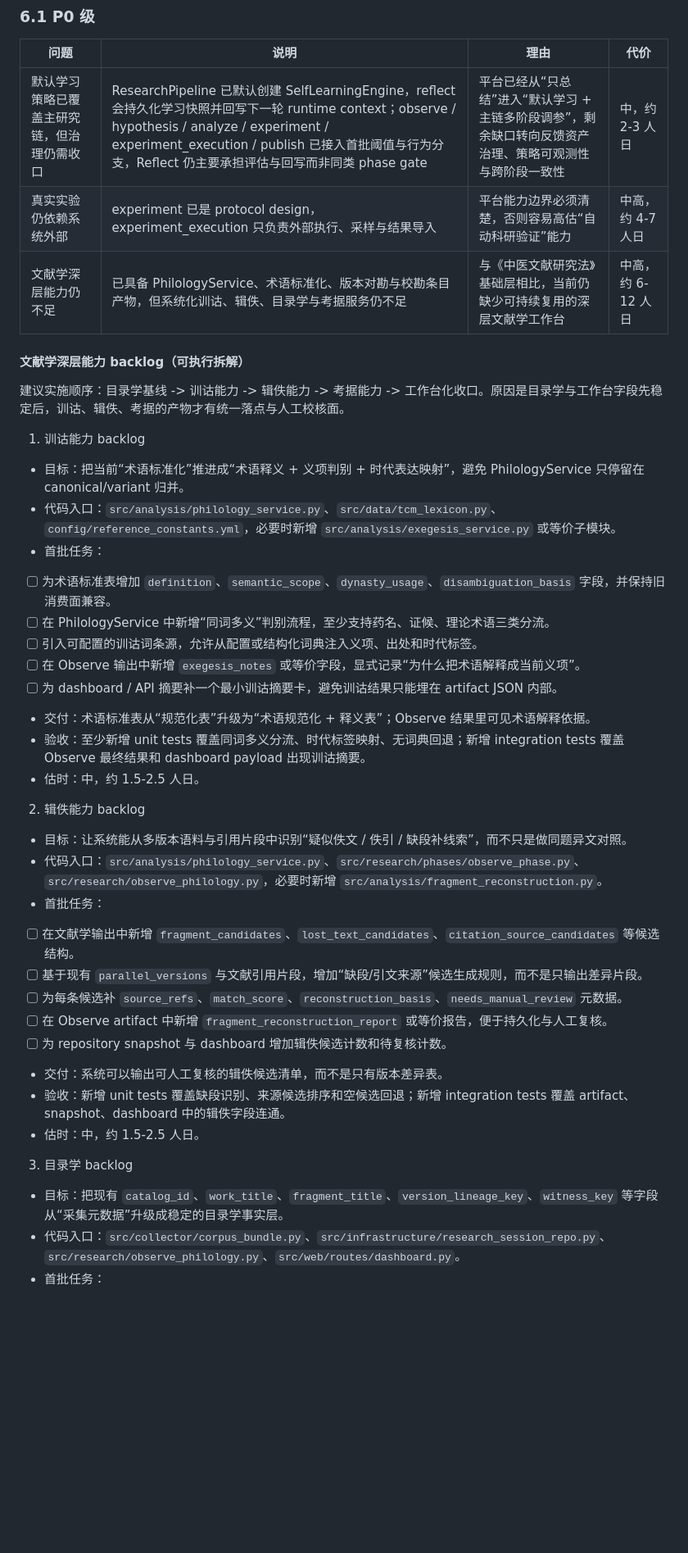
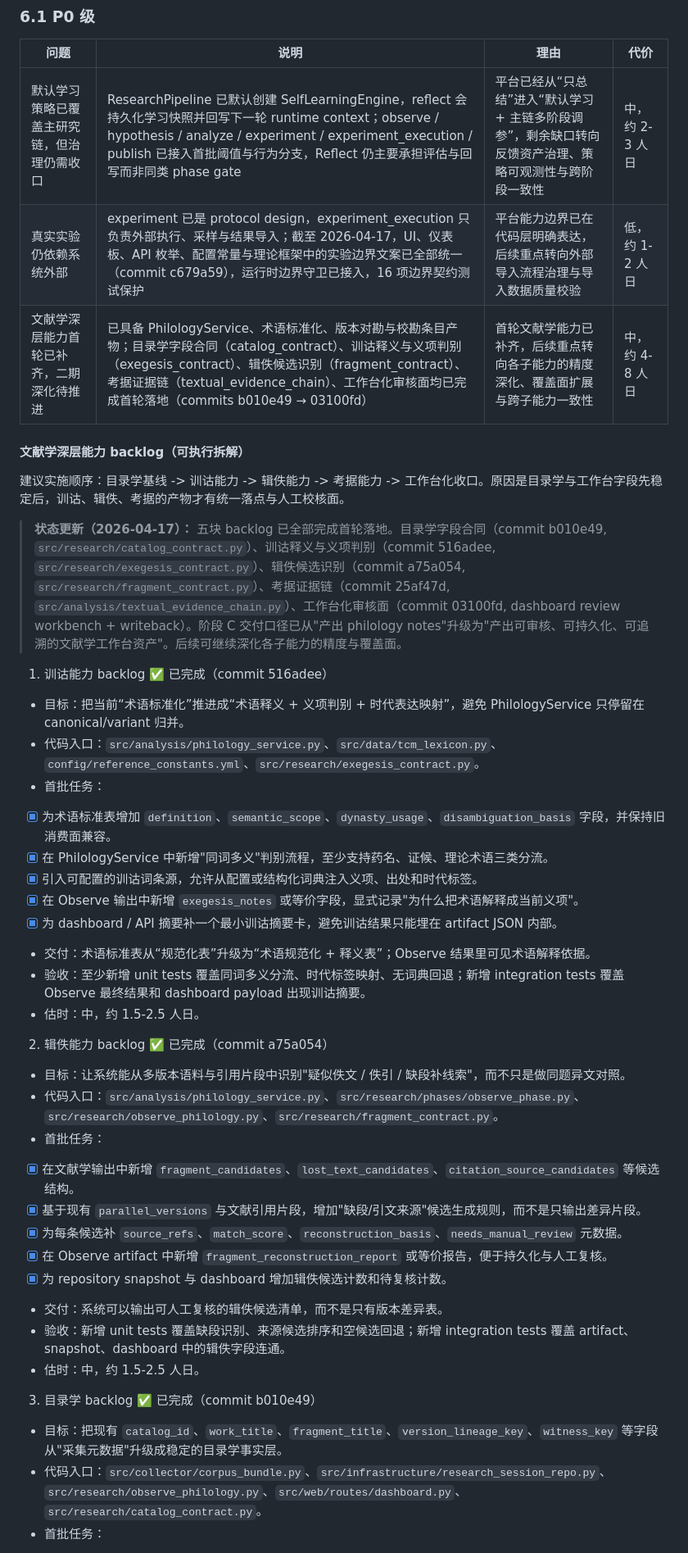
Before and after one commit to guose1314/tcmautoresearch, a Markdown page: ARCHITECTURE_TCM_RESEARCH_METHOD_AUDIT_2026_04_12.md, the part around one of its changes. Shown at 82% size. GitHub-like rendering; blank space fills up the shorter version.

```diff
--- a/ARCHITECTURE_TCM_RESEARCH_METHOD_AUDIT_2026_04_12.md
+++ b/ARCHITECTURE_TCM_RESEARCH_METHOD_AUDIT_2026_04_12.md
@@ -123,43 +123,45 @@ src/research/phase_result.py 已经把 phase、status、results、artifacts、me
 | 问题 | 说明 | 理由 | 代价 |
 | --- | --- | --- | --- |
 | 默认学习策略已覆盖主研究链，但治理仍需收口 | ResearchPipeline 已默认创建 SelfLearningEngine，reflect 会持久化学习快照并回写下一轮 runtime context；observe / hypothesis / analyze / experiment / experiment_execution / publish 已接入首批阈值与行为分支，Reflect 仍主要承担评估与回写而非同类 phase gate | 平台已经从“只总结”进入“默认学习 + 主链多阶段调参”，剩余缺口转向反馈资产治理、策略可观测性与跨阶段一致性 | 中，约 2-3 人日 |
-| 真实实验仍依赖系统外部 | experiment 已是 protocol design，experiment_execution 只负责外部执行、采样与结果导入 | 平台能力边界必须清楚，否则容易高估“自动科研验证”能力 | 中高，约 4-7 人日 |
-| 文献学深层能力仍不足 | 已具备 PhilologyService、术语标准化、版本对勘与校勘条目产物，但系统化训诂、辑佚、目录学与考据服务仍不足 | 与《中医文献研究法》基础层相比，当前仍缺少可持续复用的深层文献学工作台 | 中高，约 6-12 人日 |
+| 真实实验仍依赖系统外部 | experiment 已是 protocol design，experiment_execution 只负责外部执行、采样与结果导入；截至 2026-04-17，UI、仪表板、API 枚举、配置常量与理论框架中的实验边界文案已全部统一（commit c679a59），运行时边界守卫已接入，16 项边界契约测试保护 | 平台能力边界已在代码层明确表达，后续重点转向外部导入流程治理与导入数据质量校验 | 低，约 1-2 人日 |
+| 文献学深层能力首轮已补齐，二期深化待推进 | 已具备 PhilologyService、术语标准化、版本对勘与校勘条目产物；目录学字段合同（catalog_contract）、训诂释义与义项判别（exegesis_contract）、辑佚候选识别（fragment_contract）、考据证据链（textual_evidence_chain）、工作台化审核面均已完成首轮落地（commits b010e49 → 03100fd） | 首轮文献学能力已补齐，后续重点转向各子能力的精度深化、覆盖面扩展与跨子能力一致性 | 中，约 4-8 人日 |
 
 #### 文献学深层能力 backlog（可执行拆解）
 
 建议实施顺序：目录学基线 -> 训诂能力 -> 辑佚能力 -> 考据能力 -> 工作台化收口。原因是目录学与工作台字段先稳定后，训诂、辑佚、考据的产物才有统一落点与人工校核面。
 
-1. 训诂能力 backlog
+> **状态更新（2026-04-17）：** 五块 backlog 已全部完成首轮落地。目录学字段合同（commit b010e49, `src/research/catalog_contract.py`）、训诂释义与义项判别（commit 516adee, `src/research/exegesis_contract.py`）、辑佚候选识别（commit a75a054, `src/research/fragment_contract.py`）、考据证据链（commit 25af47d, `src/analysis/textual_evidence_chain.py`）、工作台化审核面（commit 03100fd, dashboard review workbench + writeback）。阶段 C 交付口径已从"产出 philology notes"升级为"产出可审核、可持久化、可追溯的文献学工作台资产"。后续可继续深化各子能力的精度与覆盖面。
+
+1. 训诂能力 backlog ✅ 已完成（commit 516adee）
 
 - 目标：把当前“术语标准化”推进成“术语释义 + 义项判别 + 时代表达映射”，避免 PhilologyService 只停留在 canonical/variant 归并。
-- 代码入口：`src/analysis/philology_service.py`、`src/data/tcm_lexicon.py`、`config/reference_constants.yml`，必要时新增 `src/analysis/exegesis_service.py` 或等价子模块。
+- 代码入口：`src/analysis/philology_service.py`、`src/data/tcm_lexicon.py`、`config/reference_constants.yml`、`src/research/exegesis_contract.py`。
 - 首批任务：
-- [ ] 为术语标准表增加 `definition`、`semantic_scope`、`dynasty_usage`、`disambiguation_basis` 字段，并保持旧消费面兼容。
-- [ ] 在 PhilologyService 中新增“同词多义”判别流程，至少支持药名、证候、理论术语三类分流。
-- [ ] 引入可配置的训诂词条源，允许从配置或结构化词典注入义项、出处和时代标签。
-- [ ] 在 Observe 输出中新增 `exegesis_notes` 或等价字段，显式记录“为什么把术语解释成当前义项”。
-- [ ] 为 dashboard / API 摘要补一个最小训诂摘要卡，避免训诂结果只能埋在 artifact JSON 内部。
+- [x] 为术语标准表增加 `definition`、`semantic_scope`、`dynasty_usage`、`disambiguation_basis` 字段，并保持旧消费面兼容。
+- [x] 在 PhilologyService 中新增"同词多义"判别流程，至少支持药名、证候、理论术语三类分流。
+- [x] 引入可配置的训诂词条源，允许从配置或结构化词典注入义项、出处和时代标签。
+- [x] 在 Observe 输出中新增 `exegesis_notes` 或等价字段，显式记录"为什么把术语解释成当前义项"。
+- [x] 为 dashboard / API 摘要补一个最小训诂摘要卡，避免训诂结果只能埋在 artifact JSON 内部。
 - 交付：术语标准表从“规范化表”升级为“术语规范化 + 释义表”；Observe 结果里可见术语解释依据。
 - 验收：至少新增 unit tests 覆盖同词多义分流、时代标签映射、无词典回退；新增 integration tests 覆盖 Observe 最终结果和 dashboard payload 出现训诂摘要。
 - 估时：中，约 1.5-2.5 人日。
 
-2. 辑佚能力 backlog
+2. 辑佚能力 backlog ✅ 已完成（commit a75a054）
 
-- 目标：让系统能从多版本语料与引用片段中识别“疑似佚文 / 佚引 / 缺段补线索”，而不只是做同题异文对照。
-- 代码入口：`src/analysis/philology_service.py`、`src/research/phases/observe_phase.py`、`src/research/observe_philology.py`，必要时新增 `src/analysis/fragment_reconstruction.py`。
+- 目标：让系统能从多版本语料与引用片段中识别"疑似佚文 / 佚引 / 缺段补线索"，而不只是做同题异文对照。
+- 代码入口：`src/analysis/philology_service.py`、`src/research/phases/observe_phase.py`、`src/research/observe_philology.py`、`src/research/fragment_contract.py`。
 - 首批任务：
-- [ ] 在文献学输出中新增 `fragment_candidates`、`lost_text_candidates`、`citation_source_candidates` 等候选结构。
-- [ ] 基于现有 `parallel_versions` 与文献引用片段，增加“缺段/引文来源”候选生成规则，而不是只输出差异片段。
-- [ ] 为每条候选补 `source_refs`、`match_score`、`reconstruction_basis`、`needs_manual_review` 元数据。
-- [ ] 在 Observe artifact 中新增 `fragment_reconstruction_report` 或等价报告，便于持久化与人工复核。
-- [ ] 为 repository snapshot 与 dashboard 增加辑佚候选计数和待复核计数。
+- [x] 在文献学输出中新增 `fragment_candidates`、`lost_text_candidates`、`citation_source_candidates` 等候选结构。
+- [x] 基于现有 `parallel_versions` 与文献引用片段，增加"缺段/引文来源"候选生成规则，而不是只输出差异片段。
+- [x] 为每条候选补 `source_refs`、`match_score`、`reconstruction_basis`、`needs_manual_review` 元数据。
+- [x] 在 Observe artifact 中新增 `fragment_reconstruction_report` 或等价报告，便于持久化与人工复核。
+- [x] 为 repository snapshot 与 dashboard 增加辑佚候选计数和待复核计数。
 - 交付：系统可以输出可人工复核的辑佚候选清单，而不是只有版本差异表。
 - 验收：新增 unit tests 覆盖缺段识别、来源候选排序和空候选回退；新增 integration tests 覆盖 artifact、snapshot、dashboard 中的辑佚字段连通。
 - 估时：中，约 1.5-2.5 人日。
 
-3. 目录学 backlog
+3. 目录学 backlog ✅ 已完成（commit b010e49）
 
-- 目标：把现有 `catalog_id`、`work_title`、`fragment_title`、`version_lineage_key`、`witness_key` 等字段从“采集元数据”升级成稳定的目录学事实层。
-- 代码入口：`src/collector/corpus_bundle.py`、`src/infrastructure/research_session_repo.py`、`src/research/observe_philology.py`、`src/web/routes/dashboard.py`。
+- 目标：把现有 `catalog_id`、`work_title`、`fragment_title`、`version_lineage_key`、`witness_key` 等字段从"采集元数据"升级成稳定的目录学事实层。
+- 代码入口：`src/collector/corpus_bundle.py`、`src/infrastructure/research_session_repo.py`、`src/research/observe_philology.py`、`src/web/routes/dashboard.py`、`src/research/catalog_contract.py`。
 - 首批任务：
```
Also changed, not shown: other parts of ARCHITECTURE_TCM_RESEARCH_METHOD_AUDIT_2026_04_12.md (+53 -53 lines).
